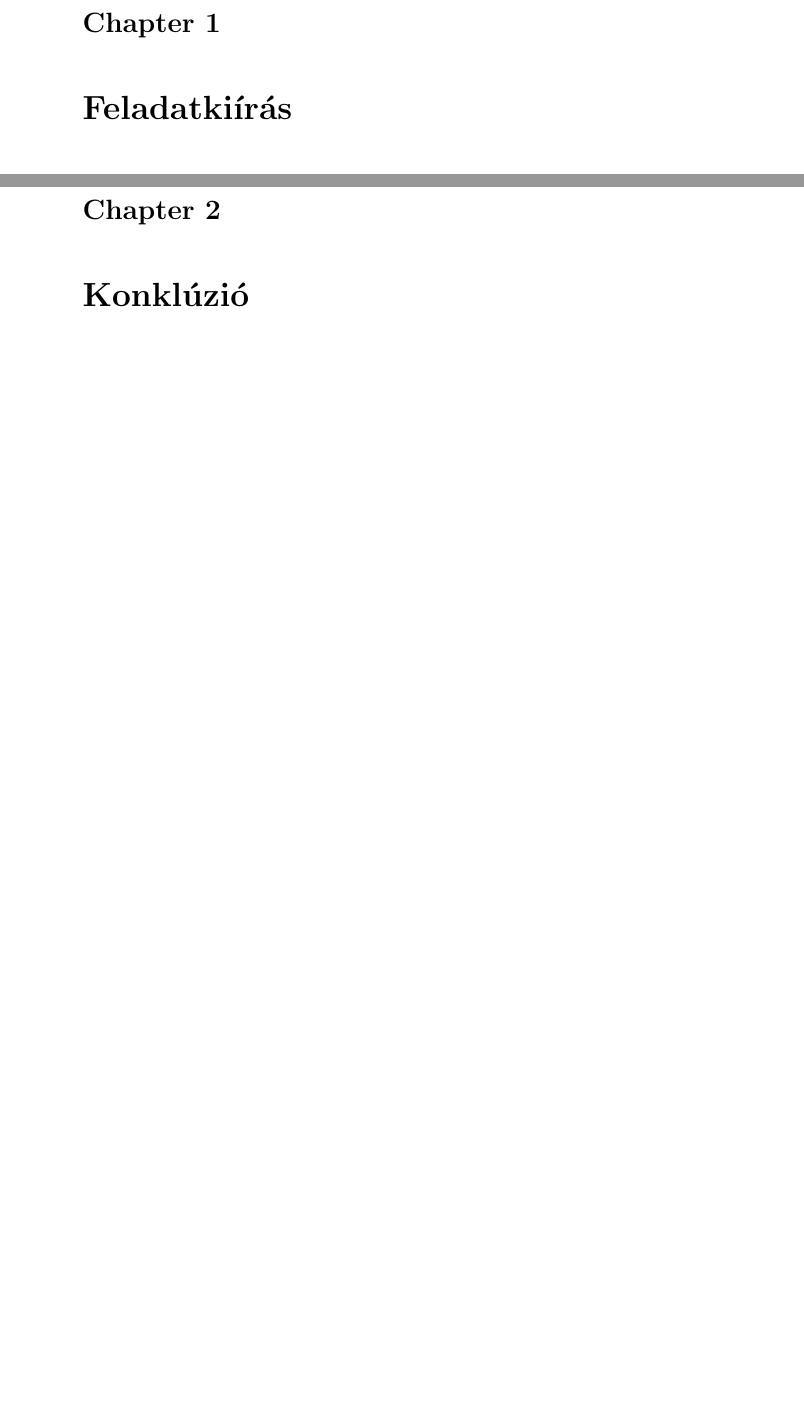
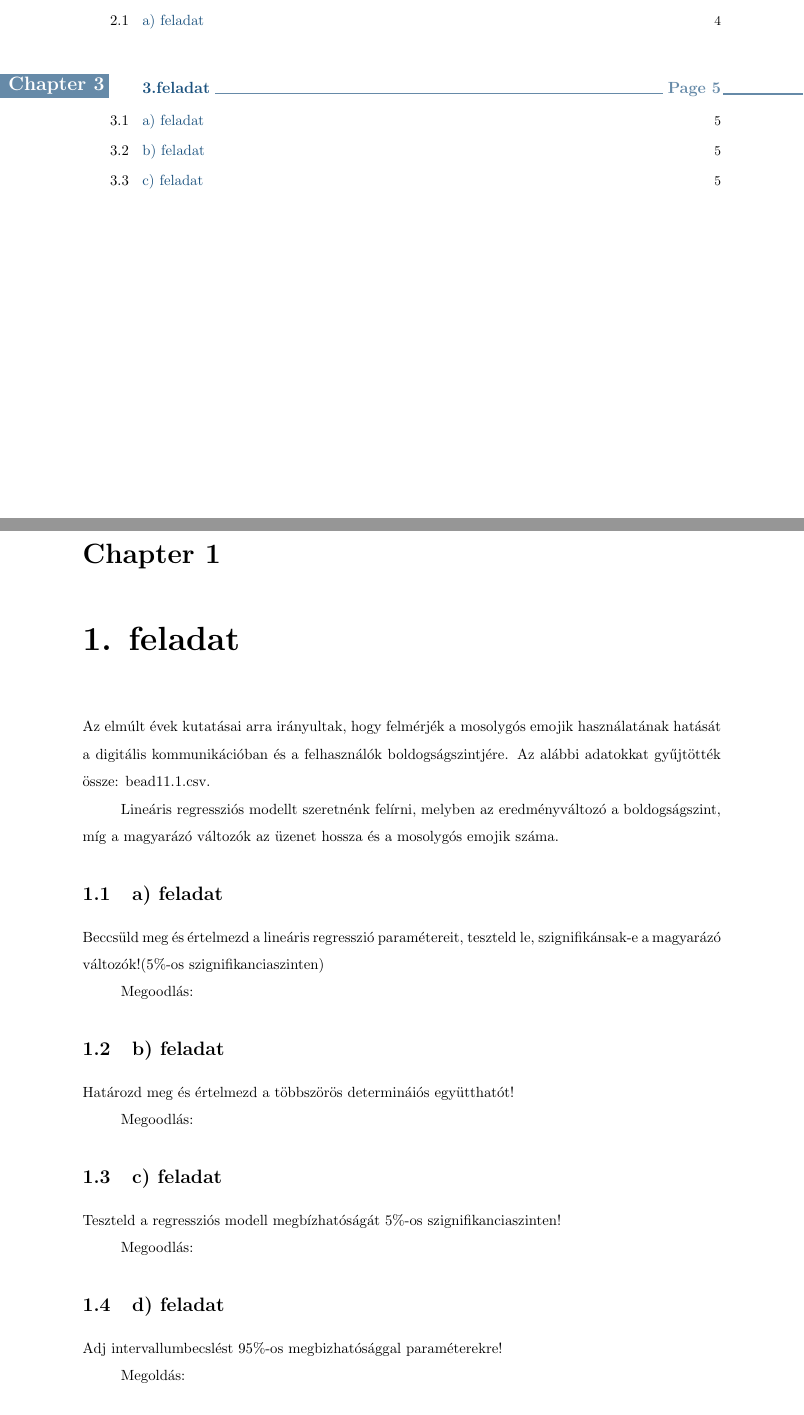
Before and after one commit to KissDanielMark/Stat-HF, a LaTeX document (Dokumentacio/documentation.tex): two parts of pages 3 and 4 of 4 before the commit and two parts of pages 2 and 3 of 6 after it, joined at a grey line, cut at the place of the change, the shorter picture padded with empty space. The pictures show the PDF file Dokumentacio/documentation.pdf that the author committed with the source.

Commit message:
feladat leírás megadva

```diff
--- a/Dokumentacio/documentation.tex
+++ b/Dokumentacio/documentation.tex
@@ -16,6 +16,49 @@
 \tableofcontents
 \pagebreak
 
-\chapter{Feladatkiírás}
+\chapter{1. feladat}
 
-\chapter{Konklúzió}
+Az elmúlt évek kutatásai arra irányultak, hogy felmérjék a mosolygós emojik használatának hatását a digitális kommunikációban
+és a felhasználók boldogságszintjére. Az alábbi adatokkat gyűjtötték össze: bead11.1.csv.
+
+Lineáris regressziós modellt szeretnénk felírni, melyben az eredményváltozó a boldogságszint, míg a magyarázó változók az üzenet hossza és
+a mosolygós emojik száma.
+\section{a) feladat}
+Beccsüld meg és értelmezd a lineáris regresszió paramétereit, teszteld le, szignifikánsak-e a magyarázó változók!(5\%-os szignifikanciaszinten)
+
+Megoodlás:
+
+
+\section{b) feladat}
+Határozd meg és értelmezd a többszörös determináiós együtthatót!
+
+Megoodlás:
+
+\section{c) feladat}
+Teszteld a regressziós modell megbízhatóságát 5\%-os szignifikanciaszinten!
+
+Megoodlás:
+
+\section{d) feladat}
+Adj intervallumbecslést 95\%-os megbizhatósággal paraméterekre!
+
+Megoldás:
+
+\section{e) feladat}
+Készíts előrejelzést az új üzenetek boldogságszintjére, ha az üzenet hossza 130 karakter,  és a mosolygós emojik száma 3. Illetve adj ugyanerre 95\%-os megbízhatóságú intervallumbecslést is.
+
+Megoodlás:
+
+
+\chapter{2.feladat}
+A következő kutatás arra irányult, hogy mérje a mosolygós emojik használatának hatását a kommunikációban különböző csoportokban. Az alábbi adatokat gyűjtötték  össze: bead11.1.csv.
+
+\section{a) feladat}
+Teszteld le, hogy van-e szignifikáns különbség a mosolygós emojik használatának gyakoriságában a különböző csoportokban (E = 0,05 szignifikanciaszinten)!
+
+Megoldás:
+
+\chapter{3.feladat}
+A bead11.3.csv file egy felmérés adatait mutatja a mosolygós emojik használatának változásáról az elmúlt években egy adott online fórumon.
+
+\section{a) feladat}
```
Also changed, not shown: Dokumentacio/documentation.pdf, Dokumentacio/documentation.tex (13 more changed lines), 3 other files.
